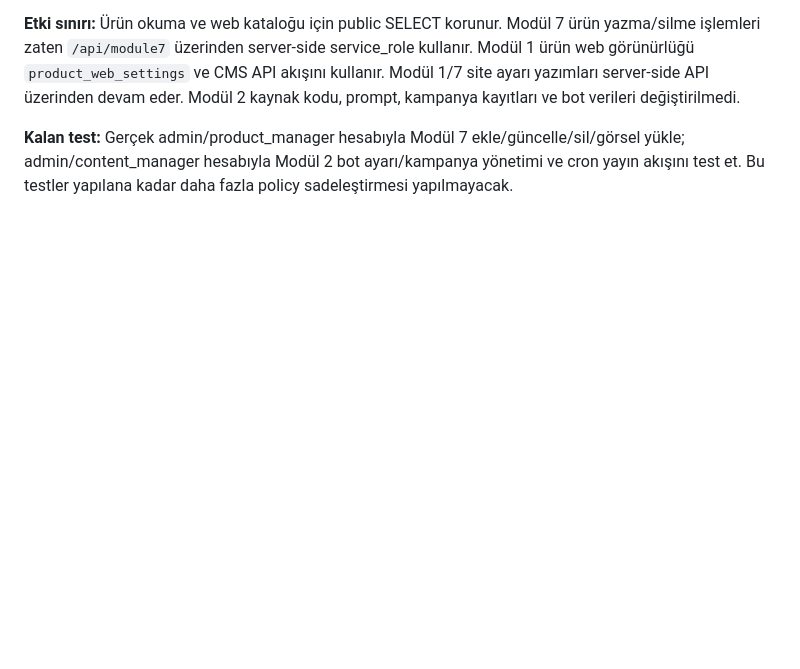
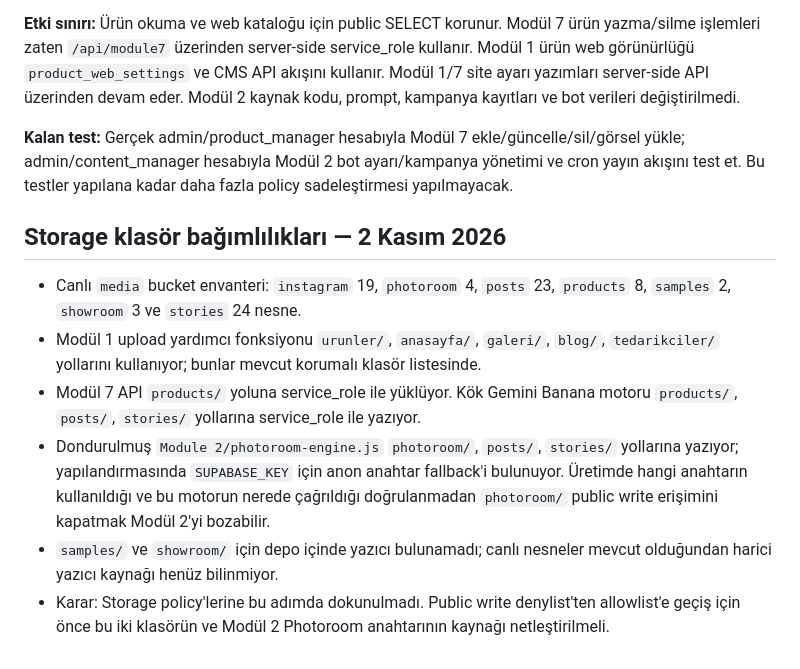
Before and after one commit to Andromeda012/Insta_Deployment, a Markdown page: docs/api-security-audit.md, the part around the change. Drawn GitHub-style; blank space fills up the shorter version.

Commit message:
docs: document storage folder dependencies

```diff
--- a/docs/api-security-audit.md
+++ b/docs/api-security-audit.md
@@ -101,3 +101,13 @@ Migration `public_catalog_write_restrictions` canlı Supabase projesinde başar
 **Etki sınırı:** Ürün okuma ve web kataloğu için public SELECT korunur. Modül 7 ürün yazma/silme işlemleri zaten `/api/module7` üzerinden server-side service_role kullanır. Modül 1 ürün web görünürlüğü `product_web_settings` ve CMS API akışını kullanır. Modül 1/7 site ayarı yazımları server-side API üzerinden devam eder. Modül 2 kaynak kodu, prompt, kampanya kayıtları ve bot verileri değiştirilmedi.
 
 **Kalan test:** Gerçek admin/product_manager hesabıyla Modül 7 ekle/güncelle/sil/görsel yükle; admin/content_manager hesabıyla Modül 2 bot ayarı/kampanya yönetimi ve cron yayın akışını test et. Bu testler yapılana kadar daha fazla policy sadeleştirmesi yapılmayacak.
+
+
+## Storage klasör bağımlılıkları — 2 Kasım 2026
+
+- Canlı `media` bucket envanteri: `instagram` 19, `photoroom` 4, `posts` 23, `products` 8, `samples` 2, `showroom` 3 ve `stories` 24 nesne.
+- Modül 1 upload yardımcı fonksiyonu `urunler/`, `anasayfa/`, `galeri/`, `blog/`, `tedarikciler/` yollarını kullanıyor; bunlar mevcut korumalı klasör listesinde.
+- Modül 7 API `products/` yoluna service_role ile yüklüyor. Kök Gemini Banana motoru `products/`, `posts/`, `stories/` yollarına service_role ile yazıyor.
+- Dondurulmuş `Module 2/photoroom-engine.js` `photoroom/`, `posts/`, `stories/` yollarına yazıyor; yapılandırmasında `SUPABASE_KEY` için anon anahtar fallback'i bulunuyor. Üretimde hangi anahtarın kullanıldığı ve bu motorun nerede çağrıldığı doğrulanmadan `photoroom/` public write erişimini kapatmak Modül 2'yi bozabilir.
+- `samples/` ve `showroom/` için depo içinde yazıcı bulunamadı; canlı nesneler mevcut olduğundan harici yazıcı kaynağı henüz bilinmiyor.
+- Karar: Storage policy'lerine bu adımda dokunulmadı. Public write denylist'ten allowlist'e geçiş için önce bu iki klasörün ve Modül 2 Photoroom anahtarının kaynağı netleştirilmeli.
```
